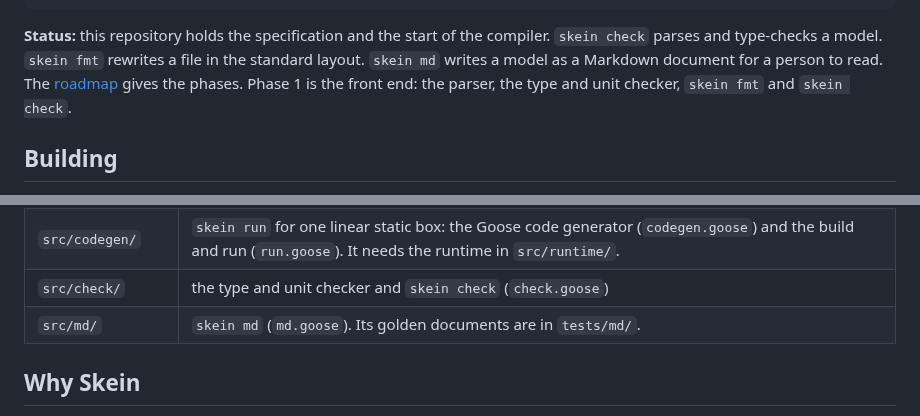
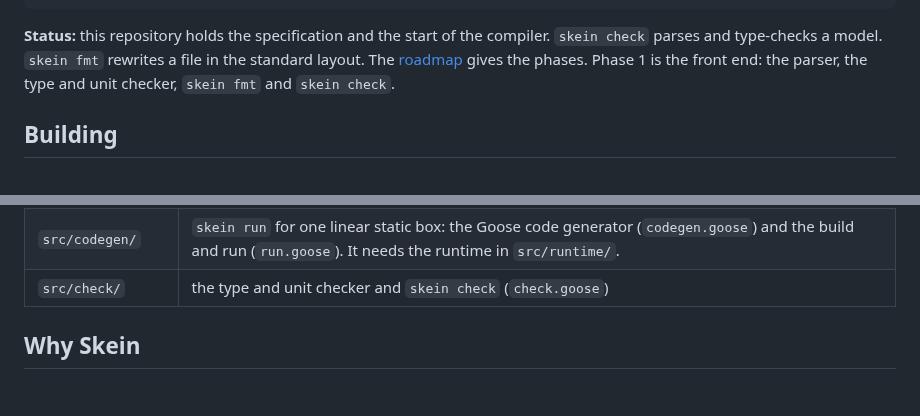
Before and after one commit to yujieteo/skein, a Markdown page: README.md, 2 parts joined by grey strips. Rendered like a GitHub page; blank space fills up the shorter version.

```diff
--- a/README.md
+++ b/README.md
@@ -38,8 +38,7 @@ step load: static {
 
 **Status:** this repository holds the specification and the start of the
 compiler. `skein check` parses and type-checks a model. `skein fmt` rewrites
-a file in the standard layout. `skein md` writes a model as a Markdown
-document for a person to read. The [roadmap](docs/roadmap.md) gives the phases.
+a file in the standard layout. The [roadmap](docs/roadmap.md) gives the phases.
 Phase 1 is the front end: the parser, the type and unit checker,
 `skein fmt` and `skein check`.
 
@@ -74,7 +73,6 @@ golden files again and read the diff:
 | `src/cli/` | the language card of `skein help --llm` (`card.goose`) |
 | `src/codegen/` | `skein run` for one linear static box: the Goose code generator (`codegen.goose`) and the build and run (`run.goose`). It needs the runtime in `src/runtime/`. |
 | `src/check/` | the type and unit checker and `skein check` (`check.goose`) |
-| `src/md/` | `skein md` (`md.goose`). Its golden documents are in `tests/md/`. |
 
 ## Why Skein
 
```
